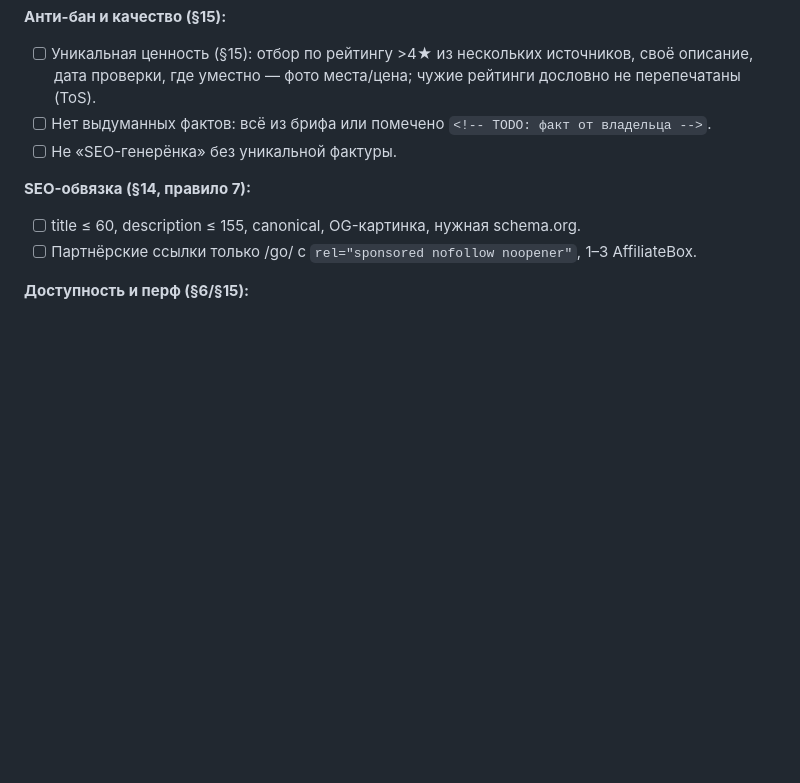
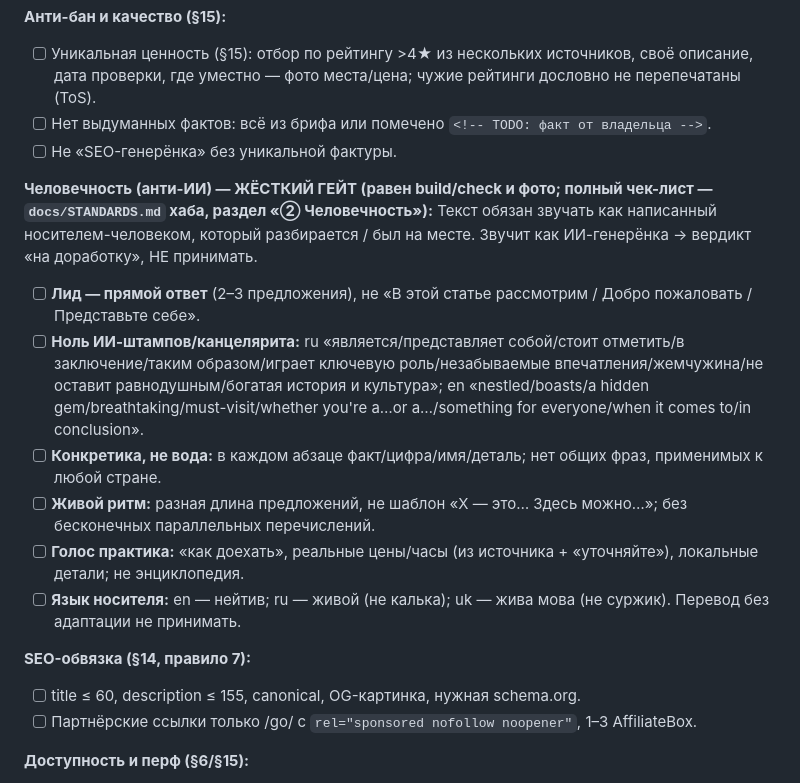
Before and after one commit to sashakobtsev21-stack/albania-site, a Markdown page: .claude/agents/content-editor.md, the part around the change. Rendered like a GitHub page; blank space fills up the shorter version.

Commit message:
chore(albania): content-editor — анти-ИИ чек-лист «② Человечность»

```diff
--- a/.claude/agents/content-editor.md
+++ b/.claude/agents/content-editor.md
@@ -24,6 +24,15 @@ model: sonnet
 - [ ] Нет выдуманных фактов: всё из брифа или помечено `<!-- TODO: факт от владельца -->`.
 - [ ] Не «SEO-генерёнка» без уникальной фактуры.
 
+**Человечность (анти-ИИ) — ЖЁСТКИЙ ГЕЙТ (равен build/check и фото; полный чек-лист — `docs/STANDARDS.md` хаба, раздел «② Человечность»):**
+Текст обязан звучать как написанный носителем-человеком, который разбирается / был на месте. Звучит как ИИ-генерёнка → вердикт «на доработку», НЕ принимать.
+- [ ] **Лид — прямой ответ** (2–3 предложения), не «В этой статье рассмотрим / Добро пожаловать / Представьте себе».
+- [ ] **Ноль ИИ-штампов/канцелярита:** ru «является/представляет собой/стоит отметить/в заключение/таким образом/играет ключевую роль/незабываемые впечатления/жемчужина/не оставит равнодушным/богатая история и культура»; en «nestled/boasts/a hidden gem/breathtaking/must-visit/whether you're a…or a…/something for everyone/when it comes to/in conclusion».
+- [ ] **Конкретика, не вода:** в каждом абзаце факт/цифра/имя/деталь; нет общих фраз, применимых к любой стране.
+- [ ] **Живой ритм:** разная длина предложений, не шаблон «Х — это… Здесь можно…»; без бесконечных параллельных перечислений.
+- [ ] **Голос практика:** «как доехать», реальные цены/часы (из источника + «уточняйте»), локальные детали; не энциклопедия.
+- [ ] **Язык носителя:** en — нейтив; ru — живой (не калька); uk — жива мова (не суржик). Перевод без адаптации не принимать.
+
 **SEO-обвязка (§14, правило 7):**
 - [ ] title ≤ 60, description ≤ 155, canonical, OG-картинка, нужная schema.org.
 - [ ] Партнёрские ссылки только /go/ с `rel="sponsored nofollow noopener"`, 1–3 AffiliateBox.
```
